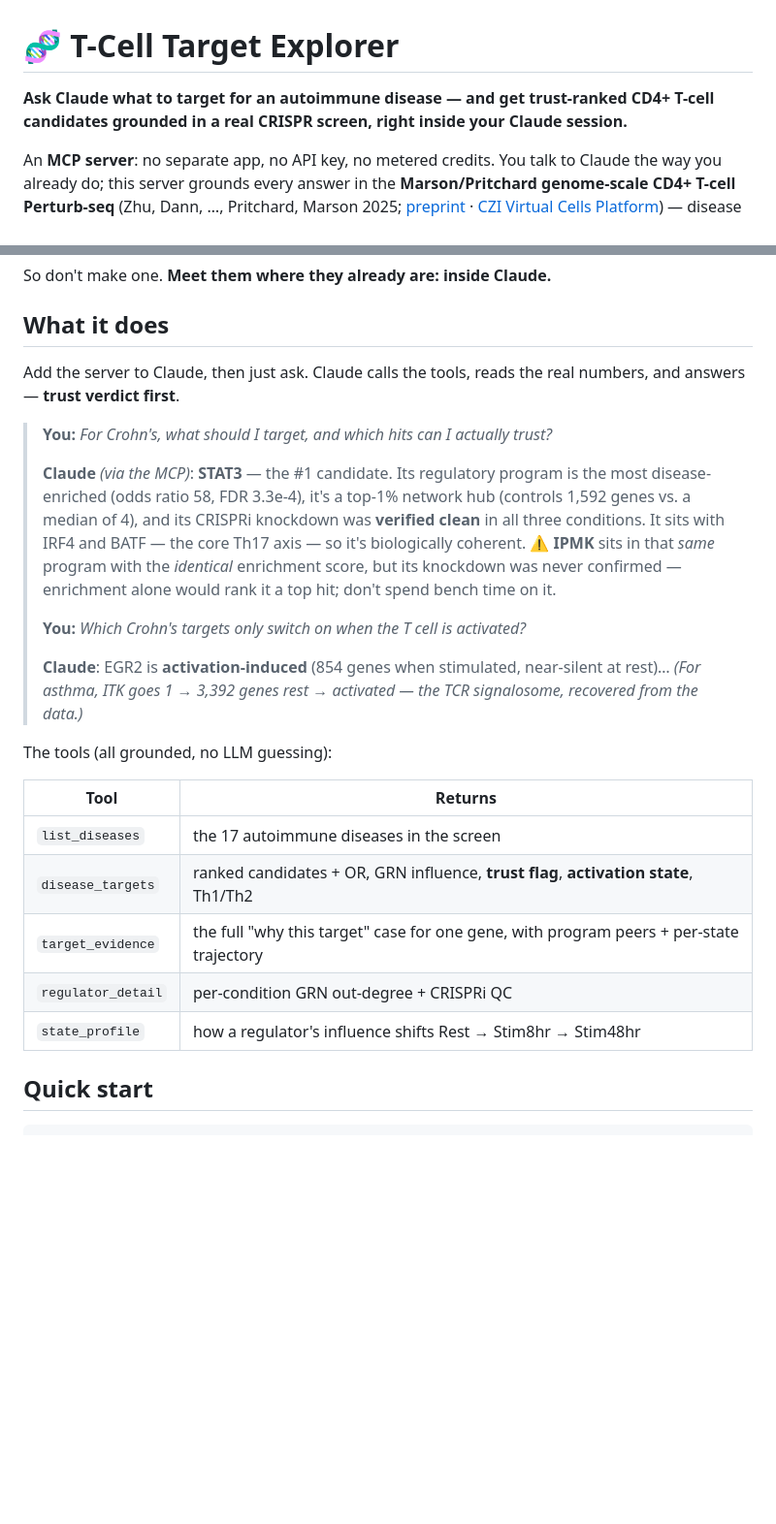
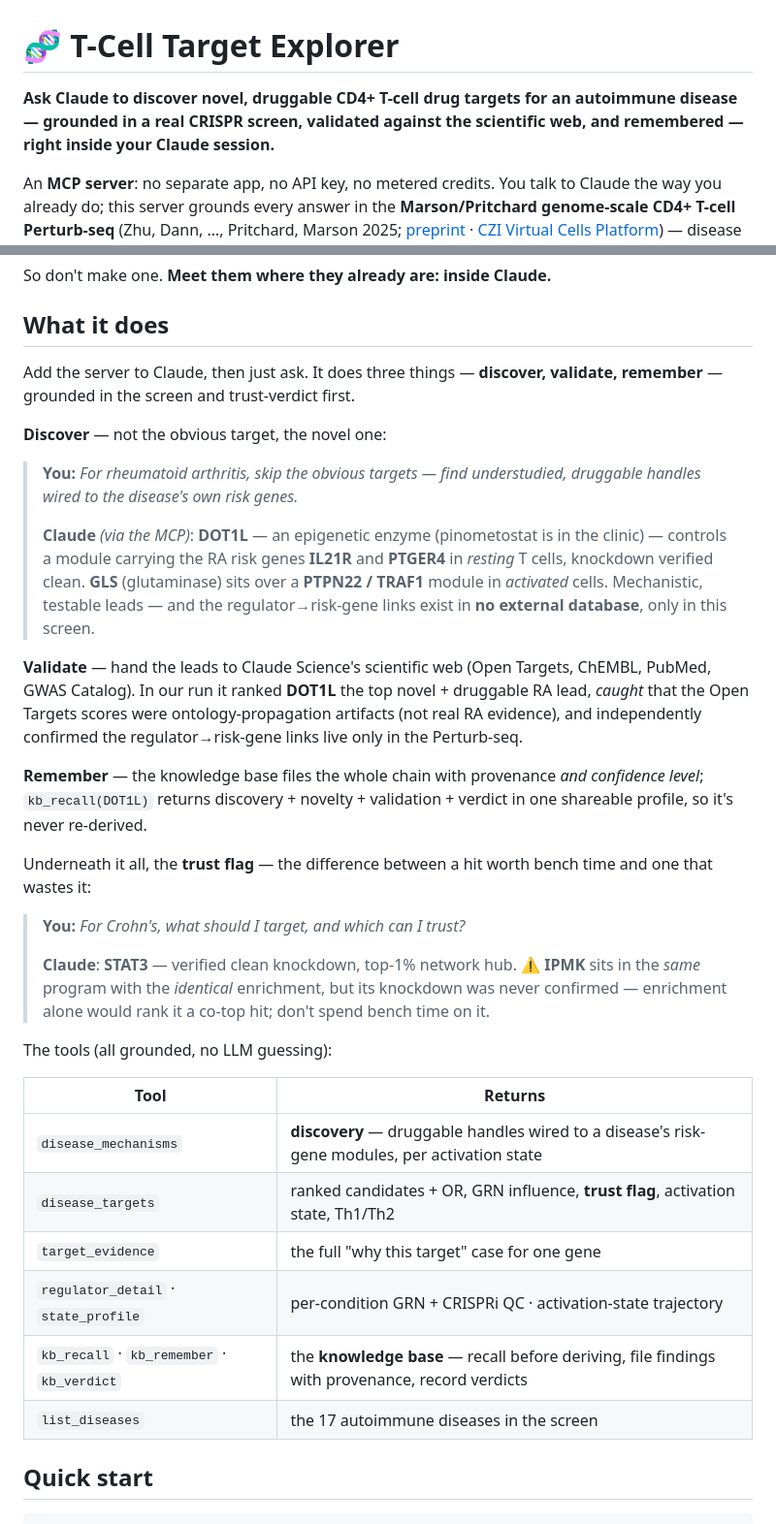
Before and after one commit to rpinho/louis, a Markdown page: README.md, 2 parts joined by grey strips. Shown at 97% size. GitHub-like rendering; blank space fills up the shorter version.

```diff
--- a/README.md
+++ b/README.md
@@ -1,6 +1,6 @@
 # 🧬 T-Cell Target Explorer
 
-**Ask Claude what to target for an autoimmune disease — and get trust-ranked CD4+ T-cell candidates grounded in a real CRISPR screen, right inside your Claude session.**
+**Ask Claude to discover novel, druggable CD4+ T-cell drug targets for an autoimmune disease — grounded in a real CRISPR screen, validated against the scientific web, and remembered — right inside your Claude session.**
 
 An **MCP server**: no separate app, no API key, no metered credits. You talk to Claude the way you already do; this server grounds every answer in the **Marson/Pritchard genome-scale CD4+ T-cell Perturb-seq** (Zhu, Dann, …, Pritchard, Marson 2025; [preprint](https://www.biorxiv.org/content/10.64898/2025.12.23.696273v1) · [CZI Virtual Cells Platform](https://virtualcellmodels.cziscience.com/dataset/genome-scale-tcell-perturb-seq)) — disease enrichment, gene-network influence, CRISPRi knockdown QC, and activation-state dependence.
 
@@ -16,25 +16,32 @@ So don't make one. **Meet them where they already are: inside Claude.**
 
 ## What it does
 
-Add the server to Claude, then just ask. Claude calls the tools, reads the real numbers, and answers — **trust verdict first**.
+Add the server to Claude, then just ask. It does three things — **discover, validate, remember** — grounded in the screen and trust-verdict first.
 
-> **You:** *For Crohn's, what should I target, and which hits can I actually trust?*
+**Discover** — not the obvious target, the novel one:
+> **You:** *For rheumatoid arthritis, skip the obvious targets — find understudied, druggable handles wired to the disease's own risk genes.*
 >
-> **Claude** *(via the MCP)*: **STAT3** — the #1 candidate. Its regulatory program is the most disease-enriched (odds ratio 58, FDR 3.3e-4), it's a top-1% network hub (controls 1,592 genes vs. a median of 4), and its CRISPRi knockdown was **verified clean** in all three conditions. It sits with IRF4 and BATF — the core Th17 axis — so it's biologically coherent. ⚠️ **IPMK** sits in that *same* program with the *identical* enrichment score, but its knockdown was never confirmed — enrichment alone would rank it a top hit; don't spend bench time on it.
+> **Claude** *(via the MCP)*: **DOT1L** — an epigenetic enzyme (pinometostat is in the clinic) — controls a module carrying the RA risk genes **IL21R** and **PTGER4** in *resting* T cells, knockdown verified clean. **GLS** (glutaminase) sits over a **PTPN22 / TRAF1** module in *activated* cells. Mechanistic, testable leads — and the regulator→risk-gene links exist in **no external database**, only in this screen.
+
+**Validate** — hand the leads to Claude Science's scientific web (Open Targets, ChEMBL, PubMed, GWAS Catalog). In our run it ranked **DOT1L** the top novel + druggable RA lead, *caught* that the Open Targets scores were ontology-propagation artifacts (not real RA evidence), and independently confirmed the regulator→risk-gene links live only in the Perturb-seq.
+
+**Remember** — the knowledge base files the whole chain with provenance *and confidence level*; `kb_recall(DOT1L)` returns discovery + novelty + validation + verdict in one shareable profile, so it's never re-derived.
+
+Underneath it all, the **trust flag** — the difference between a hit worth bench time and one that wastes it:
+> **You:** *For Crohn's, what should I target, and which can I trust?*
 >
-> **You:** *Which Crohn's targets only switch on when the T cell is activated?*
->
-> **Claude**: EGR2 is **activation-induced** (854 genes when stimulated, near-silent at rest)… *(For asthma, ITK goes 1 → 3,392 genes rest → activated — the TCR signalosome, recovered from the data.)*
+> **Claude**: **STAT3** — verified clean knockdown, top-1% network hub. ⚠️ **IPMK** sits in the *same* program with the *identical* enrichment, but its knockdown was never confirmed — enrichment alone would rank it a co-top hit; don't spend bench time on it.
 
 The tools (all grounded, no LLM guessing):
 
 | Tool | Returns |
 |---|---|
+| `disease_mechanisms` | **discovery** — druggable handles wired to a disease's risk-gene modules, per activation state |
+| `disease_targets` | ranked candidates + OR, GRN influence, **trust flag**, activation state, Th1/Th2 |
+| `target_evidence` | the full "why this target" case for one gene |
+| `regulator_detail` · `state_profile` | per-condition GRN + CRISPRi QC · activation-state trajectory |
+| `kb_recall` · `kb_remember` · `kb_verdict` | the **knowledge base** — recall before deriving, file findings with provenance, record verdicts |
 | `list_diseases` | the 17 autoimmune diseases in the screen |
-| `disease_targets` | ranked candidates + OR, GRN influence, **trust flag**, **activation state**, Th1/Th2 |
-| `target_evidence` | the full "why this target" case for one gene, with program peers + per-state trajectory |
-| `regulator_detail` | per-condition GRN out-degree + CRISPRi QC |
-| `state_profile` | how a regulator's influence shifts Rest → Stim8hr → Stim48hr |
 
 ## Quick start
 
```
Also changed, not shown: other parts of README.md (+6 -4 lines), SUBMISSION.md (+43 -43 lines).
